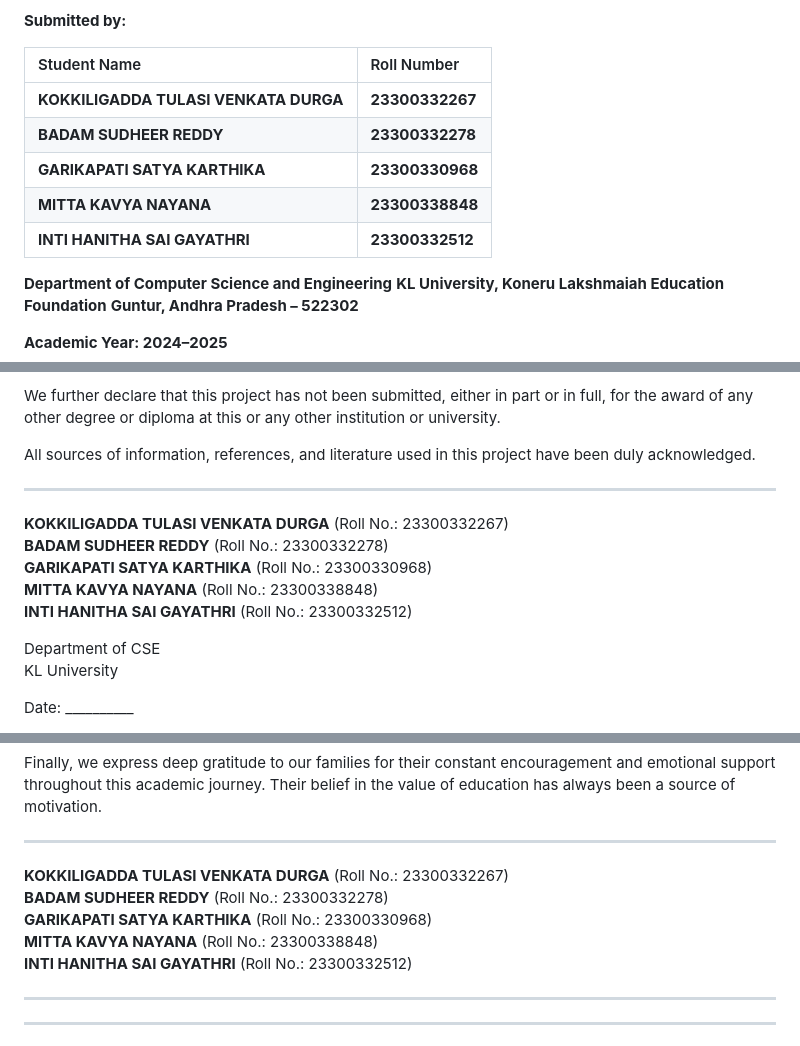
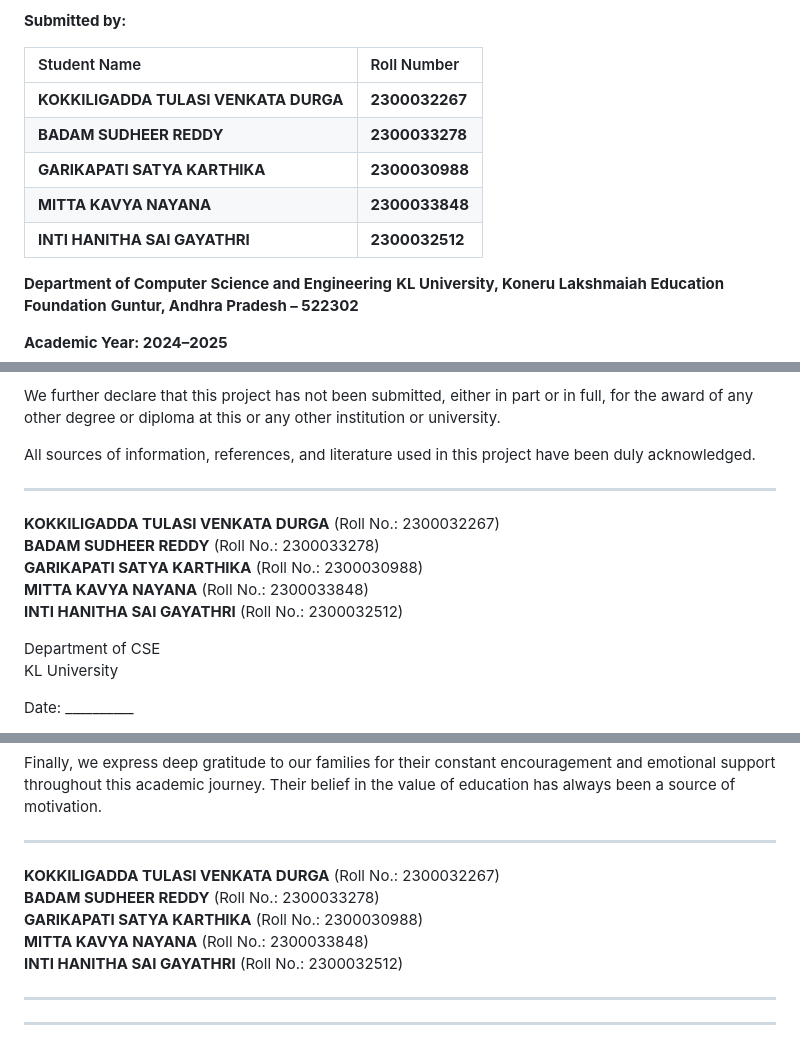
Before and after one commit to Sudheer-badam/CAPSTONE-PROJECT-220-BATCH, a Markdown page: report/00_front_matter.md, 3 parts joined by grey strips. Drawn GitHub-style.

Commit message:
Fix roll numbers to correct values

```diff
--- a/report/00_front_matter.md
+++ b/report/00_front_matter.md
@@ -17,11 +17,11 @@
 
 | Student Name | Roll Number |
 | :--- | :--- |
-| **KOKKILIGADDA TULASI VENKATA DURGA** | **23300332267** |
-| **BADAM SUDHEER REDDY** | **23300332278** |
-| **GARIKAPATI SATYA KARTHIKA** | **23300330968** |
-| **MITTA KAVYA NAYANA** | **23300338848** |
-| **INTI HANITHA SAI GAYATHRI** | **23300332512** |
+| **KOKKILIGADDA TULASI VENKATA DURGA** | **2300032267** |
+| **BADAM SUDHEER REDDY** | **2300033278** |
+| **GARIKAPATI SATYA KARTHIKA** | **2300030988** |
+| **MITTA KAVYA NAYANA** | **2300033848** |
+| **INTI HANITHA SAI GAYATHRI** | **2300032512** |
 
 **Department of Computer Science and Engineering**
 **KL University, Koneru Lakshmaiah Education Foundation**
@@ -103,11 +103,11 @@ All sources of information, references, and literature used in this project have
 
 ---
 
-**KOKKILIGADDA TULASI VENKATA DURGA** (Roll No.: 23300332267)
-**BADAM SUDHEER REDDY** (Roll No.: 23300332278)
-**GARIKAPATI SATYA KARTHIKA** (Roll No.: 23300330968)
-**MITTA KAVYA NAYANA** (Roll No.: 23300338848)
-**INTI HANITHA SAI GAYATHRI** (Roll No.: 23300332512)
+**KOKKILIGADDA TULASI VENKATA DURGA** (Roll No.: 2300032267)
+**BADAM SUDHEER REDDY** (Roll No.: 2300033278)
+**GARIKAPATI SATYA KARTHIKA** (Roll No.: 2300030988)
+**MITTA KAVYA NAYANA** (Roll No.: 2300033848)
+**INTI HANITHA SAI GAYATHRI** (Roll No.: 2300032512)
 
 Department of CSE
 KL University
@@ -138,11 +138,11 @@ Finally, we express deep gratitude to our families for their constant encouragem
 
 ---
 
-**KOKKILIGADDA TULASI VENKATA DURGA** (Roll No.: 23300332267)
-**BADAM SUDHEER REDDY** (Roll No.: 23300332278)
-**GARIKAPATI SATYA KARTHIKA** (Roll No.: 23300330968)
-**MITTA KAVYA NAYANA** (Roll No.: 23300338848)
-**INTI HANITHA SAI GAYATHRI** (Roll No.: 23300332512)
+**KOKKILIGADDA TULASI VENKATA DURGA** (Roll No.: 2300032267)
+**BADAM SUDHEER REDDY** (Roll No.: 2300033278)
+**GARIKAPATI SATYA KARTHIKA** (Roll No.: 2300030988)
+**MITTA KAVYA NAYANA** (Roll No.: 2300033848)
+**INTI HANITHA SAI GAYATHRI** (Roll No.: 2300032512)
 
 ---
 
```
Also changed, not shown: other parts of report/00_front_matter.md (+1 -1 lines).
